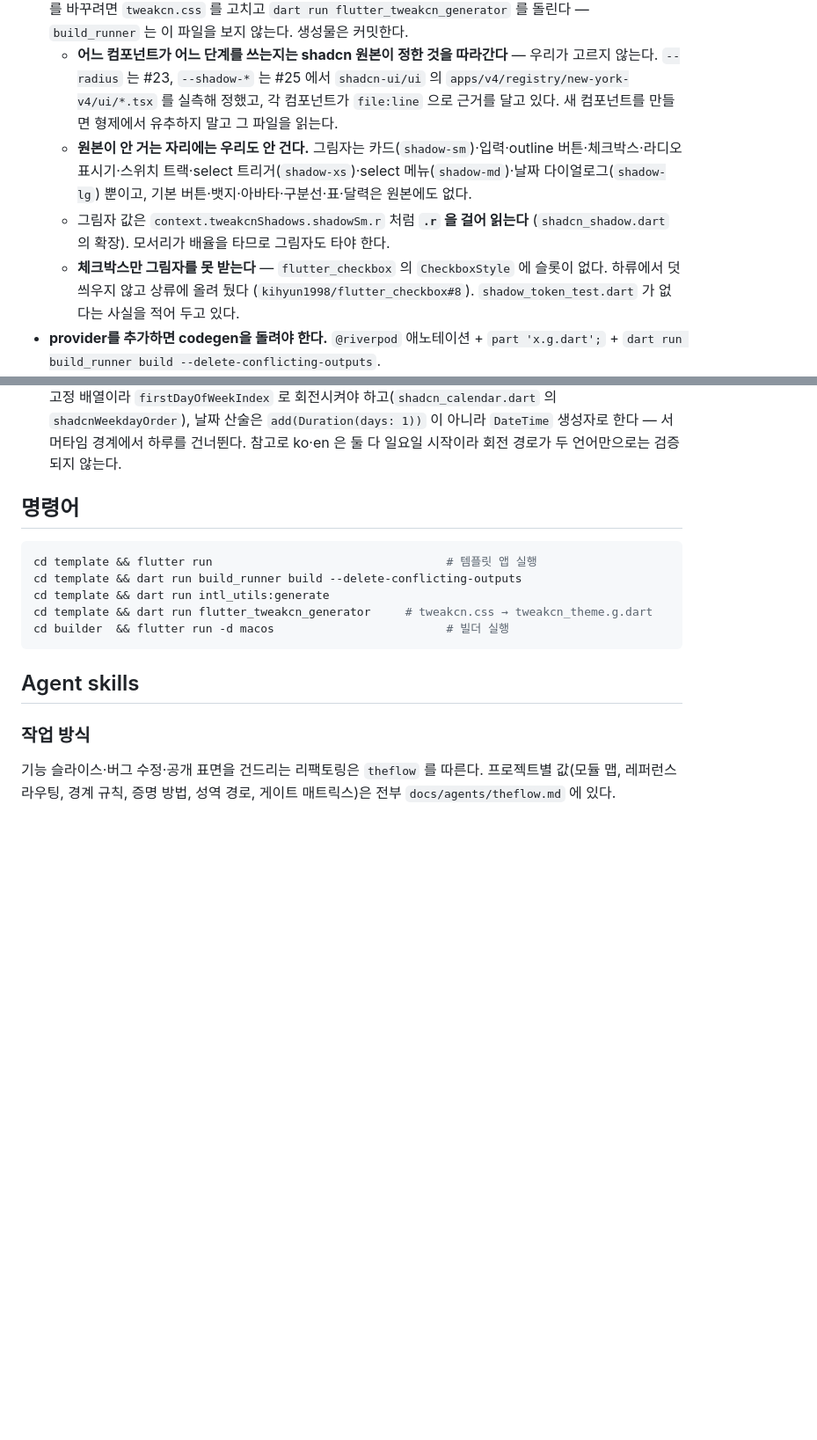
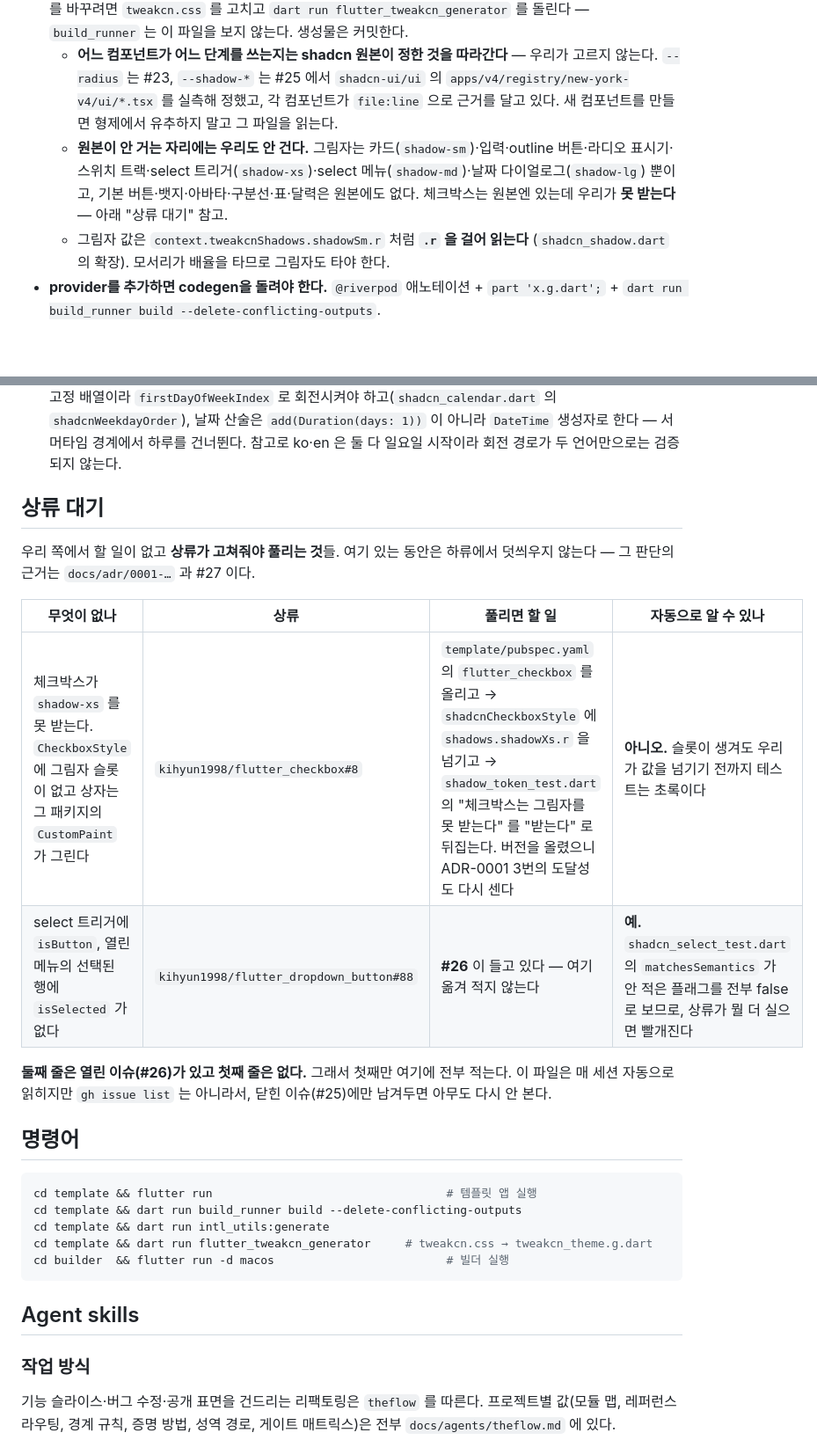
Before and after one commit to kihyun1998/mobile_init_project, a Markdown page: CLAUDE.md, 2 parts joined by grey strips. Shown at 88% size. Rendered like a GitHub page; blank space fills up the shorter version.

Commit message:
docs: 상류 대기중인 것을 CLAUDE.md 에 적는다 (#48)
#25 가 체크박스 그림자를 상류 대기로 남기고 닫혔는데, 그 대기를 나타내는
열린 이슈가 이 저장소에 없다. `gh issue list` 는 #26 만 보여주므로 다른
세션에서는 안 보인다 — #26 은 시맨틱 이슈라 이 항목을 안 들고 있다.

#26 은 같은 상황(상류 대기 하나)에서 열려 있고 #25 는 닫았다. 되돌리는 대신
CLAUDE.md 에 적는다: 이 파일은 매 세션 자동으로 읽히고 이슈 목록은 아니라서,
"아무도 못 하는 일" 로 이슈를 하나 더 만드는 것보다 눈에 띈다.

두 줄 중 select 것은 #26 이 이미 들고 있으므로 포인터만 남긴다 — 옮겨 적으면
한 갈래에 집이 둘이 된다.

적어둘 값이 있던 것 둘:
- 상류가 풀리면 할 일이 어디에도 없었다 (버전 → 값 전달 → 테스트 뒤집기,
  그리고 ADR-0001 3번 도달성 재계산)
- **그 테스트는 자동으로 안 빨개진다.** #26 의 select 쪽은 `matchesSemantics`
  가 소극적이라 상류가 뭘 더 실으면 잡히는데, 체크박스는 그 구조가 아니다.

Co-authored-by: Claude Opus 5 <noreply@anthropic.com>

```diff
--- a/CLAUDE.md
+++ b/CLAUDE.md
@@ -42,9 +42,8 @@ Riverpod + flutter_screenutil + tweakcn 테마 + intl 기반 모바일 앱.
 - **크기는 항상 `.w` `.h` `.sp` `.r`.** 생짜 픽셀을 쓰지 말 것. 기준 디자인은 375×812.
 - **색·모서리·그림자는 `context.tweakcnColors` / `.tweakcnRadius` / `.tweakcnShadows`.** 하드코딩 금지. 테마를 바꾸려면 `tweakcn.css` 를 고치고 `dart run flutter_tweakcn_generator` 를 돌린다 — `build_runner` 는 이 파일을 보지 않는다. 생성물은 커밋한다.
   - **어느 컴포넌트가 어느 단계를 쓰는지는 shadcn 원본이 정한 것을 따라간다** — 우리가 고르지 않는다. `--radius` 는 #23, `--shadow-*` 는 #25 에서 `shadcn-ui/ui` 의 `apps/v4/registry/new-york-v4/ui/*.tsx` 를 실측해 정했고, 각 컴포넌트가 `file:line` 으로 근거를 달고 있다. 새 컴포넌트를 만들면 형제에서 유추하지 말고 그 파일을 읽는다.
-  - **원본이 안 거는 자리에는 우리도 안 건다.** 그림자는 카드(`shadow-sm`)·입력·outline 버튼·체크박스·라디오 표시기·스위치 트랙·select 트리거(`shadow-xs`)·select 메뉴(`shadow-md`)·날짜 다이얼로그(`shadow-lg`) 뿐이고, 기본 버튼·뱃지·아바타·구분선·표·달력은 원본에도 없다.
+  - **원본이 안 거는 자리에는 우리도 안 건다.** 그림자는 카드(`shadow-sm`)·입력·outline 버튼·라디오 표시기·스위치 트랙·select 트리거(`shadow-xs`)·select 메뉴(`shadow-md`)·날짜 다이얼로그(`shadow-lg`) 뿐이고, 기본 버튼·뱃지·아바타·구분선·표·달력은 원본에도 없다. 체크박스는 원본엔 있는데 우리가 **못 받는다** — 아래 "상류 대기" 참고.
   - 그림자 값은 `context.tweakcnShadows.shadowSm.r` 처럼 **`.r` 을 걸어 읽는다** (`shadcn_shadow.dart` 의 확장). 모서리가 배율을 타므로 그림자도 타야 한다.
-  - **체크박스만 그림자를 못 받는다** — `flutter_checkbox` 의 `CheckboxStyle` 에 슬롯이 없다. 하류에서 덧씌우지 않고 상류에 올려 뒀다 (`kihyun1998/flutter_checkbox#8`). `shadow_token_test.dart` 가 없다는 사실을 적어 두고 있다.
 - **provider를 추가하면 codegen을 돌려야 한다.** `@riverpod` 애노테이션 + `part 'x.g.dart';` + `dart run build_runner build --delete-conflicting-outputs`.
 - **번역 추가**는 `lib/core/localization/l10n/intl_{ko,en}.arb` 를 고치고 `dart run intl_utils:generate`. 생성물은 커밋한다.
 - 생성 파일(`*.g.dart`, `generated/`)은 전부 커밋되어 있다. 빌더가 복사만으로 컴파일되게 하려는 의도이니 gitignore에 넣지 말 것.
@@ -58,6 +57,20 @@ Riverpod + flutter_screenutil + tweakcn 테마 + intl 기반 모바일 앱.
   - **`matchesSemantics` 는 그 노드 하나만 본다.** 밑에 자식 노드가 더 붙어도 통과하므로, 컨트롤을 겹쳐 넣지 않았는지 보려면 `node.childrenCount` 를 함께 본다. 라벨 붙은 컨트롤은 안쪽에 또 컨트롤을 두지 말고 **그림만** 넣는다.
 - **날짜·요일 계산도, 날짜를 *읽어주는 문구*도 `MaterialLocalizations` 를 거친다.** 날짜 셀의 시맨틱 라벨은 `formatDecimal(일) + ', ' + formatFullDate(날짜)` 이고 오늘이면 `', ' + currentDateLabel` 을 붙인다 — Material 의 날짜 셀과 같은 형태다 (`material/calendar_date_picker.dart:1295`). 숫자를 앞에 한 번 더 붙이는 것은 상류가 이유를 주석으로 적어둔 결정이고(보조기술 사용자는 몇 일인지를 먼저 찾는다), 문구가 전부 상류에서 오므로 우리 arb 에 만들 것이 없다.
 - **날짜·요일 계산은 손으로 만들지 말고 `MaterialLocalizations` 를 거친다.** `narrowWeekdays` 는 일요일 시작 고정 배열이라 `firstDayOfWeekIndex` 로 회전시켜야 하고(`shadcn_calendar.dart` 의 `shadcnWeekdayOrder`), 날짜 산술은 `add(Duration(days: 1))` 이 아니라 `DateTime` 생성자로 한다 — 서머타임 경계에서 하루를 건너뛴다. 참고로 ko·en 은 둘 다 일요일 시작이라 회전 경로가 두 언어만으로는 검증되지 않는다.
+
+## 상류 대기
+
+우리 쪽에서 할 일이 없고 **상류가 고쳐줘야 풀리는 것**들. 여기 있는 동안은
+하류에서 덧씌우지 않는다 — 그 판단의 근거는 `docs/adr/0001-…` 과 #27 이다.
+
+| 무엇이 없나 | 상류 | 풀리면 할 일 | 자동으로 알 수 있나 |
+|---|---|---|---|
+| 체크박스가 `shadow-xs` 를 못 받는다. `CheckboxStyle` 에 그림자 슬롯이 없고 상자는 그 패키지의 `CustomPaint` 가 그린다 | `kihyun1998/flutter_checkbox#8` | `template/pubspec.yaml` 의 `flutter_checkbox` 를 올리고 → `shadcnCheckboxStyle` 에 `shadows.shadowXs.r` 을 넘기고 → `shadow_token_test.dart` 의 "체크박스는 그림자를 못 받는다" 를 "받는다" 로 뒤집는다. 버전을 올렸으니 ADR-0001 3번의 도달성도 다시 센다 | **아니오.** 슬롯이 생겨도 우리가 값을 넘기기 전까지 테스트는 초록이다 |
+| select 트리거에 `isButton`, 열린 메뉴의 선택된 행에 `isSelected` 가 없다 | `kihyun1998/flutter_dropdown_button#88` | **#26** 이 들고 있다 — 여기 옮겨 적지 않는다 | **예.** `shadcn_select_test.dart` 의 `matchesSemantics` 가 안 적은 플래그를 전부 false 로 보므로, 상류가 뭘 더 실으면 빨개진다 |
+
+**둘째 줄은 열린 이슈(#26)가 있고 첫째 줄은 없다.** 그래서 첫째만 여기에 전부
+적는다. 이 파일은 매 세션 자동으로 읽히지만 `gh issue list` 는 아니라서, 닫힌
+이슈(#25)에만 남겨두면 아무도 다시 안 본다.
 
 ## 명령어
 
```
